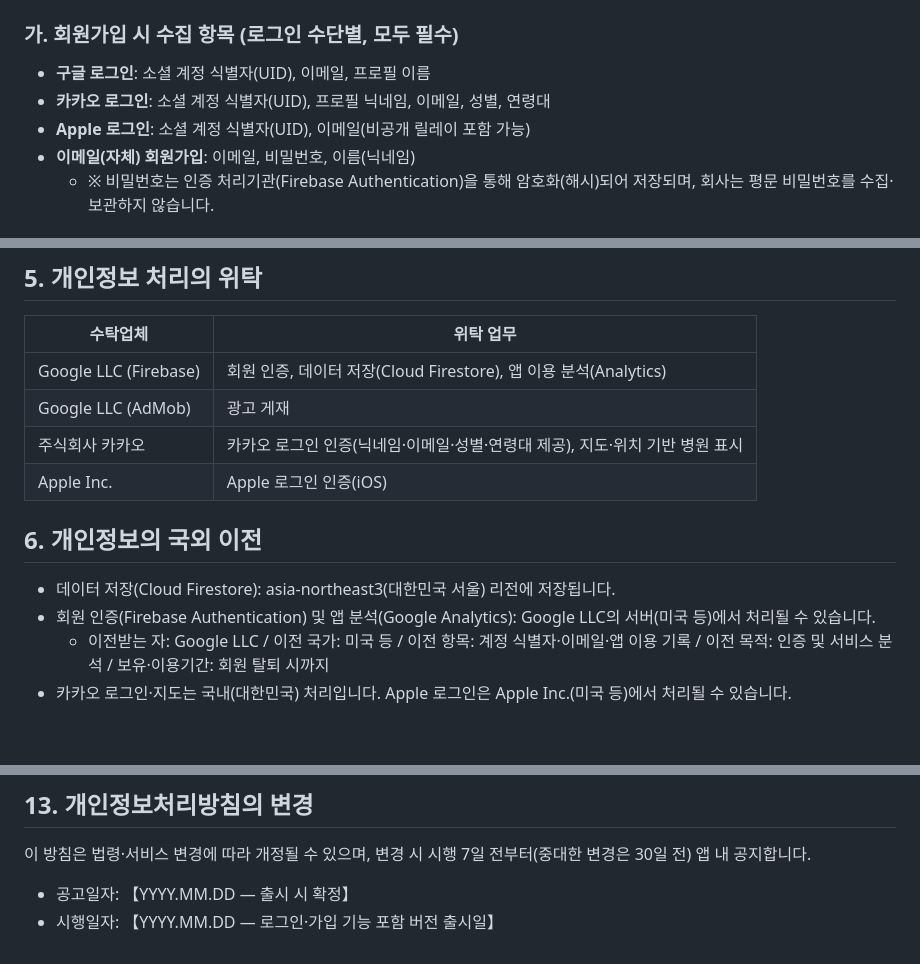
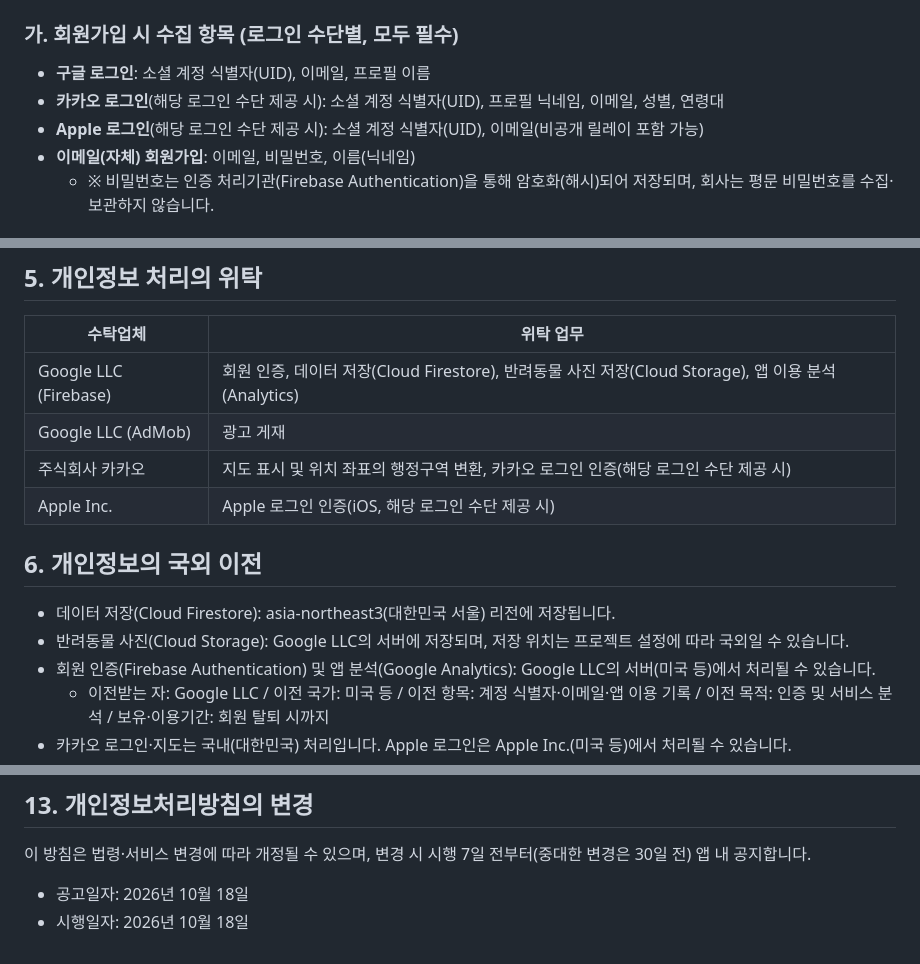
Before and after one commit to feelio1/godho, a Markdown page: assets/legal/privacy_policy.md, 3 parts joined by grey strips. GitHub-like rendering; blank space fills up the shorter version.

Commit message:
법률: 개인정보처리방침 최신본 반영(verbatim)
assets/legal/privacy_policy.md를 사용자가 교체한 최신본으로 교체. 본문 내용은
그대로(verbatim) 옮기고 수정하지 않음. 주요 변경: 카카오·Apple 로그인 항목에
"(해당 로그인 수단 제공 시)" qualifier 추가, 반려동물 정보 보유 항목에 사진
포함 명시, 위탁 업무 표의 Firebase/카카오/Apple 행 재정비(Cloud Storage
사진 저장·지도 표시 위탁 명시), 국외 이전 항목에 반려동물 사진(Cloud
Storage) 국외 저장 가능성 bullet 추가, 13항 공고일자·시행일자 placeholder를
확정일(2026년 10월 18일)로 교체.

렌더러(lib/widgets/legal_markdown_view.dart)는 변경 없이 그대로 사용 —
새 본문에 쓰인 문법(제목·인용·표·목록·굵게)이 기존 지원 범위 내여서 추가
작업 불필요. test/my_info_screen_test.dart의 법률 화면 검증은 "아깽이상점"
문구와 크래시 없음만 확인하므로 문구 변경과 무관해 수정 없음.

intl 0.20.2 유지, flutter analyze 0 issues, flutter test 230개 전부 통과.

Co-Authored-By: Claude Sonnet 5 <noreply@anthropic.com>
Claude-Session: https://claude.ai/code/session_017CJKa53pizpM2BPi36Jf6i

```diff
--- a/assets/legal/privacy_policy.md
+++ b/assets/legal/privacy_policy.md
@@ -9,8 +9,8 @@
 
 ### 가. 회원가입 시 수집 항목 (로그인 수단별, 모두 필수)
 - **구글 로그인**: 소셜 계정 식별자(UID), 이메일, 프로필 이름
-- **카카오 로그인**: 소셜 계정 식별자(UID), 프로필 닉네임, 이메일, 성별, 연령대
-- **Apple 로그인**: 소셜 계정 식별자(UID), 이메일(비공개 릴레이 포함 가능)
+- **카카오 로그인**(해당 로그인 수단 제공 시): 소셜 계정 식별자(UID), 프로필 닉네임, 이메일, 성별, 연령대
+- **Apple 로그인**(해당 로그인 수단 제공 시): 소셜 계정 식별자(UID), 이메일(비공개 릴레이 포함 가능)
 - **이메일(자체) 회원가입**: 이메일, 비밀번호, 이름(닉네임)
   - ※ 비밀번호는 인증 처리기관(Firebase Authentication)을 통해 암호화(해시)되어 저장되며, 회사는 평문 비밀번호를 수집·보관하지 않습니다.
 
@@ -62,13 +62,14 @@
 ## 5. 개인정보 처리의 위탁
 | 수탁업체 | 위탁 업무 |
 |---|---|
-| Google LLC (Firebase) | 회원 인증, 데이터 저장(Cloud Firestore), 앱 이용 분석(Analytics) |
+| Google LLC (Firebase) | 회원 인증, 데이터 저장(Cloud Firestore), 반려동물 사진 저장(Cloud Storage), 앱 이용 분석(Analytics) |
 | Google LLC (AdMob) | 광고 게재 |
-| 주식회사 카카오 | 카카오 로그인 인증(닉네임·이메일·성별·연령대 제공), 지도·위치 기반 병원 표시 |
-| Apple Inc. | Apple 로그인 인증(iOS) |
+| 주식회사 카카오 | 지도 표시 및 위치 좌표의 행정구역 변환, 카카오 로그인 인증(해당 로그인 수단 제공 시) |
+| Apple Inc. | Apple 로그인 인증(iOS, 해당 로그인 수단 제공 시) |
 
 ## 6. 개인정보의 국외 이전
 - 데이터 저장(Cloud Firestore): asia-northeast3(대한민국 서울) 리전에 저장됩니다.
+- 반려동물 사진(Cloud Storage): Google LLC의 서버에 저장되며, 저장 위치는 프로젝트 설정에 따라 국외일 수 있습니다.
 - 회원 인증(Firebase Authentication) 및 앱 분석(Google Analytics): Google LLC의 서버(미국 등)에서 처리될 수 있습니다.
   - 이전받는 자: Google LLC / 이전 국가: 미국 등 / 이전 항목: 계정 식별자·이메일·앱 이용 기록 / 이전 목적: 인증 및 서비스 분석 / 보유·이용기간: 회원 탈퇴 시까지
 - 카카오 로그인·지도는 국내(대한민국) 처리입니다. Apple 로그인은 Apple Inc.(미국 등)에서 처리될 수 있습니다.
@@ -100,5 +101,5 @@
 ## 13. 개인정보처리방침의 변경
 이 방침은 법령·서비스 변경에 따라 개정될 수 있으며, 변경 시 시행 7일 전부터(중대한 변경은 30일 전) 앱 내 공지합니다.
 
-- 공고일자: 【YYYY.MM.DD — 출시 시 확정】
-- 시행일자: 【YYYY.MM.DD — 로그인·가입 기능 포함 버전 출시일】
+- 공고일자: 2026년 10월 18일
+- 시행일자: 2026년 10월 18일
```
Also changed, not shown: other parts of assets/legal/privacy_policy.md (+1 -1 lines).
